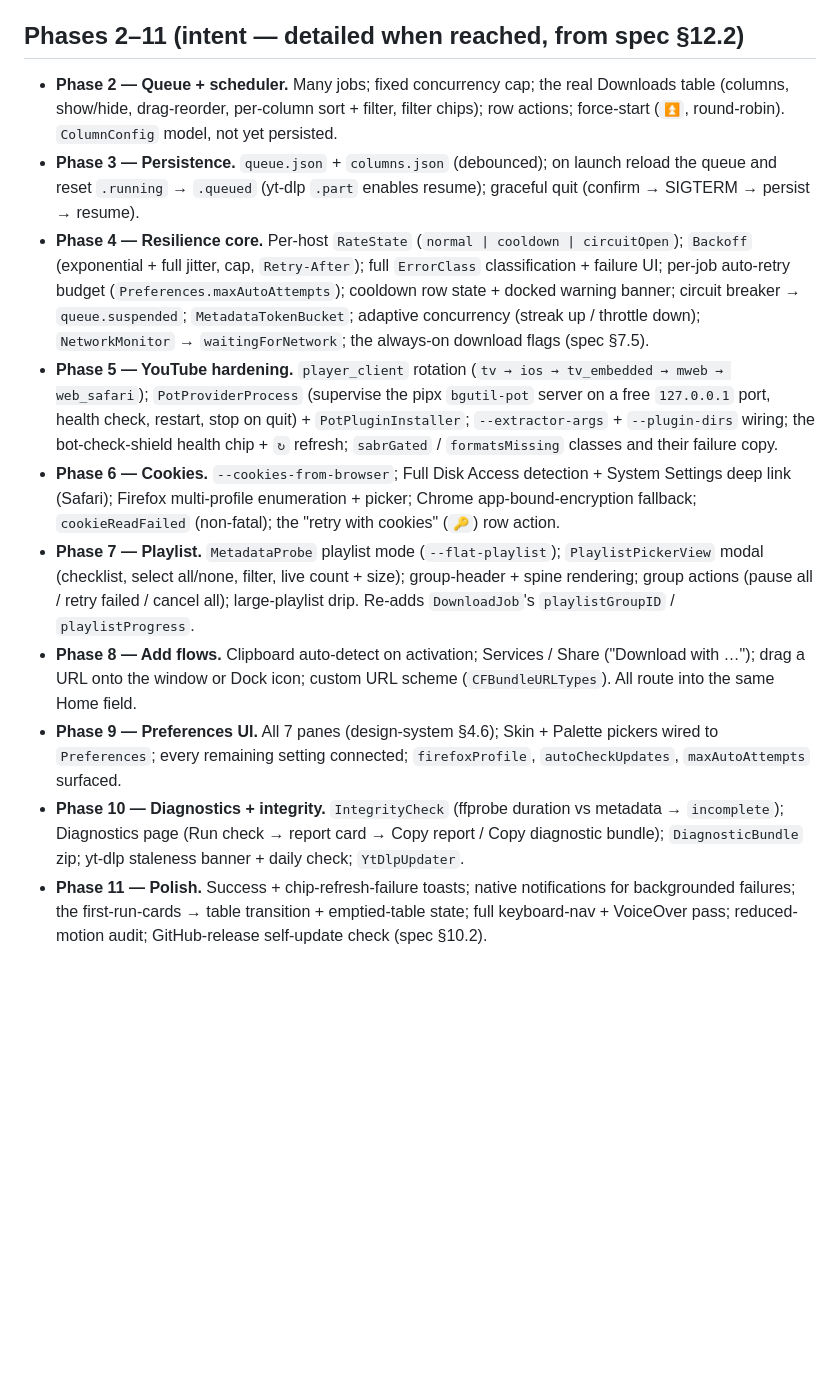
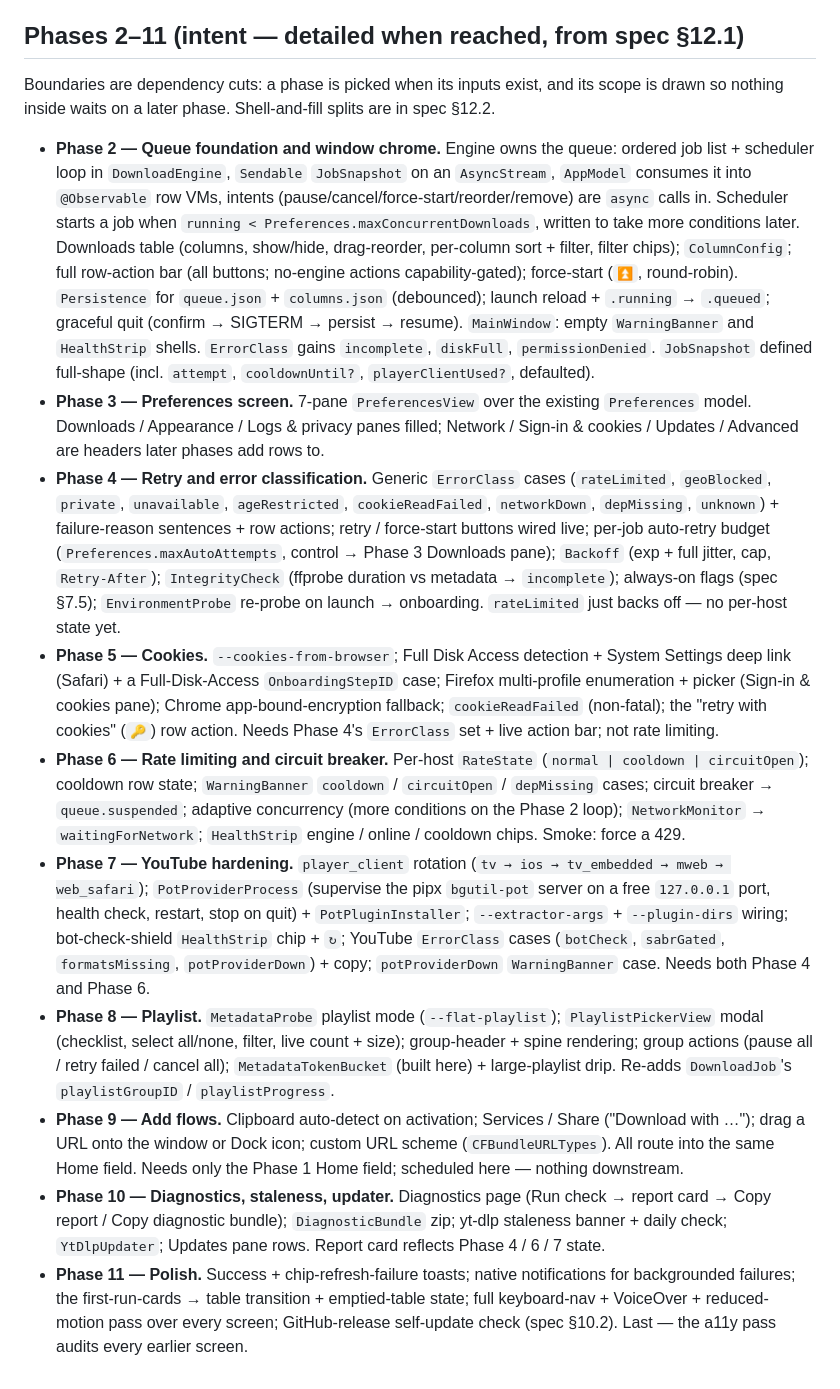
Before and after one commit to Mshardul/Tools, a Markdown page: apps/media-grabber/ticket-backlog.md, the part around the change. GitHub-like rendering; blank space fills up the shorter version.

Commit message:
app/media-grabber

```diff
--- a/apps/media-grabber/ticket-backlog.md
+++ b/apps/media-grabber/ticket-backlog.md
@@ -15,48 +15,74 @@ until it reaches v1 (spec §14).
 - **Product-name decision (spec §14).** `MediaGrabber` / `app.mediagrabber.mac`
   are placeholders; pick the real name and do the find-and-replace.
 
-## Phases 2–11 (intent — detailed when reached, from spec §12.2)
+## Phases 2–11 (intent — detailed when reached, from spec §12.1)
 
-- **Phase 2 — Queue + scheduler.** Many jobs; fixed concurrency cap; the real
-  Downloads table (columns, show/hide, drag-reorder, per-column sort + filter,
-  filter chips); row actions; force-start (`⏫`, round-robin). `ColumnConfig`
-  model, not yet persisted.
-- **Phase 3 — Persistence.** `queue.json` + `columns.json` (debounced); on
-  launch reload the queue and reset `.running` → `.queued` (yt-dlp `.part`
-  enables resume); graceful quit (confirm → SIGTERM → persist → resume).
-- **Phase 4 — Resilience core.** Per-host `RateState`
-  (`normal | cooldown | circuitOpen`); `Backoff` (exponential + full jitter,
-  cap, `Retry-After`); full `ErrorClass` classification + failure UI; per-job
-  auto-retry budget (`Preferences.maxAutoAttempts`); cooldown row state + docked
-  warning banner; circuit breaker → `queue.suspended`; `MetadataTokenBucket`;
-  adaptive concurrency (streak up / throttle down); `NetworkMonitor` →
-  `waitingForNetwork`; the always-on download flags (spec §7.5).
-- **Phase 5 — YouTube hardening.** `player_client` rotation
+Boundaries are dependency cuts: a phase is picked when its inputs exist, and its
+scope is drawn so nothing inside waits on a later phase. Shell-and-fill splits
+are in spec §12.2.
+
+- **Phase 2 — Queue foundation and window chrome.** Engine owns the queue:
+  ordered job list + scheduler loop in `DownloadEngine`, `Sendable` `JobSnapshot`
+  on an `AsyncStream`, `AppModel` consumes it into `@Observable` row VMs, intents
+  (pause/cancel/force-start/reorder/remove) are `async` calls in. Scheduler
+  starts a job when `running < Preferences.maxConcurrentDownloads`, written to
+  take more conditions later. Downloads table (columns, show/hide, drag-reorder,
+  per-column sort + filter, filter chips); `ColumnConfig`; full row-action bar
+  (all buttons; no-engine actions capability-gated); force-start (`⏫`,
+  round-robin). `Persistence` for `queue.json` + `columns.json` (debounced);
+  launch reload + `.running` → `.queued`; graceful quit (confirm → SIGTERM →
+  persist → resume). `MainWindow`: empty `WarningBanner` and `HealthStrip`
+  shells. `ErrorClass` gains `incomplete`, `diskFull`, `permissionDenied`.
+  `JobSnapshot` defined full-shape (incl. `attempt`, `cooldownUntil?`,
+  `playerClientUsed?`, defaulted).
+- **Phase 3 — Preferences screen.** 7-pane `PreferencesView` over the existing
+  `Preferences` model. Downloads / Appearance / Logs & privacy panes filled;
+  Network / Sign-in & cookies / Updates / Advanced are headers later phases add
+  rows to.
+- **Phase 4 — Retry and error classification.** Generic `ErrorClass` cases
+  (`rateLimited`, `geoBlocked`, `private`, `unavailable`, `ageRestricted`,
+  `cookieReadFailed`, `networkDown`, `depMissing`, `unknown`) + failure-reason
+  sentences + row actions; retry / force-start buttons wired live; per-job
+  auto-retry budget (`Preferences.maxAutoAttempts`, control → Phase 3 Downloads
+  pane); `Backoff` (exp + full jitter, cap, `Retry-After`); `IntegrityCheck`
+  (ffprobe duration vs metadata → `incomplete`); always-on flags (spec §7.5);
+  `EnvironmentProbe` re-probe on launch → onboarding. `rateLimited` just backs
+  off — no per-host state yet.
+- **Phase 5 — Cookies.** `--cookies-from-browser`; Full Disk Access detection +
+  System Settings deep link (Safari) + a Full-Disk-Access `OnboardingStepID`
+  case; Firefox multi-profile enumeration + picker (Sign-in & cookies pane);
+  Chrome app-bound-encryption fallback; `cookieReadFailed` (non-fatal); the
+  "retry with cookies" (`🔑`) row action. Needs Phase 4's `ErrorClass` set +
+  live action bar; not rate limiting.
+- **Phase 6 — Rate limiting and circuit breaker.** Per-host `RateState`
+  (`normal | cooldown | circuitOpen`); cooldown row state; `WarningBanner`
+  `cooldown` / `circuitOpen` / `depMissing` cases; circuit breaker →
+  `queue.suspended`; adaptive concurrency (more conditions on the Phase 2 loop);
+  `NetworkMonitor` → `waitingForNetwork`; `HealthStrip` engine / online /
+  cooldown chips. Smoke: force a 429.
+- **Phase 7 — YouTube hardening.** `player_client` rotation
   (`tv → ios → tv_embedded → mweb → web_safari`); `PotProviderProcess`
   (supervise the pipx `bgutil-pot` server on a free `127.0.0.1` port, health
   check, restart, stop on quit) + `PotPluginInstaller`; `--extractor-args` +
-  `--plugin-dirs` wiring; the bot-check-shield health chip + `↻` refresh;
-  `sabrGated` / `formatsMissing` classes and their failure copy.
-- **Phase 6 — Cookies.** `--cookies-from-browser`; Full Disk Access detection +
-  System Settings deep link (Safari); Firefox multi-profile enumeration +
-  picker; Chrome app-bound-encryption fallback; `cookieReadFailed` (non-fatal);
-  the "retry with cookies" (`🔑`) row action.
-- **Phase 7 — Playlist.** `MetadataProbe` playlist mode (`--flat-playlist`);
+  `--plugin-dirs` wiring; bot-check-shield `HealthStrip` chip + `↻`; YouTube
+  `ErrorClass` cases (`botCheck`, `sabrGated`, `formatsMissing`,
+  `potProviderDown`) + copy; `potProviderDown` `WarningBanner` case. Needs both
+  Phase 4 and Phase 6.
+- **Phase 8 — Playlist.** `MetadataProbe` playlist mode (`--flat-playlist`);
   `PlaylistPickerView` modal (checklist, select all/none, filter, live count +
   size); group-header + spine rendering; group actions (pause all / retry
-  failed / cancel all); large-playlist drip. Re-adds `DownloadJob`'s
-  `playlistGroupID` / `playlistProgress`.
-- **Phase 8 — Add flows.** Clipboard auto-detect on activation; Services / Share
+  failed / cancel all); `MetadataTokenBucket` (built here) + large-playlist
+  drip. Re-adds `DownloadJob`'s `playlistGroupID` / `playlistProgress`.
+- **Phase 9 — Add flows.** Clipboard auto-detect on activation; Services / Share
   ("Download with …"); drag a URL onto the window or Dock icon; custom URL
-  scheme (`CFBundleURLTypes`). All route into the same Home field.
-- **Phase 9 — Preferences UI.** All 7 panes (design-system §4.6); Skin + Palette
-  pickers wired to `Preferences`; every remaining setting connected;
-  `firefoxProfile`, `autoCheckUpdates`, `maxAutoAttempts` surfaced.
-- **Phase 10 — Diagnostics + integrity.** `IntegrityCheck` (ffprobe duration vs
-  metadata → `incomplete`); Diagnostics page (Run check → report card → Copy
-  report / Copy diagnostic bundle); `DiagnosticBundle` zip; yt-dlp staleness
-  banner + daily check; `YtDlpUpdater`.
+  scheme (`CFBundleURLTypes`). All route into the same Home field. Needs only
+  the Phase 1 Home field; scheduled here — nothing downstream.
+- **Phase 10 — Diagnostics, staleness, updater.** Diagnostics page (Run check →
+  report card → Copy report / Copy diagnostic bundle); `DiagnosticBundle` zip;
+  yt-dlp staleness banner + daily check; `YtDlpUpdater`; Updates pane rows.
+  Report card reflects Phase 4 / 6 / 7 state.
 - **Phase 11 — Polish.** Success + chip-refresh-failure toasts; native
   notifications for backgrounded failures; the first-run-cards → table
-  transition + emptied-table state; full keyboard-nav + VoiceOver pass;
-  reduced-motion audit; GitHub-release self-update check (spec §10.2).
+  transition + emptied-table state; full keyboard-nav + VoiceOver +
+  reduced-motion pass over every screen; GitHub-release self-update check (spec
+  §10.2). Last — the a11y pass audits every earlier screen.
```
Also changed, not shown: 2 other files.
